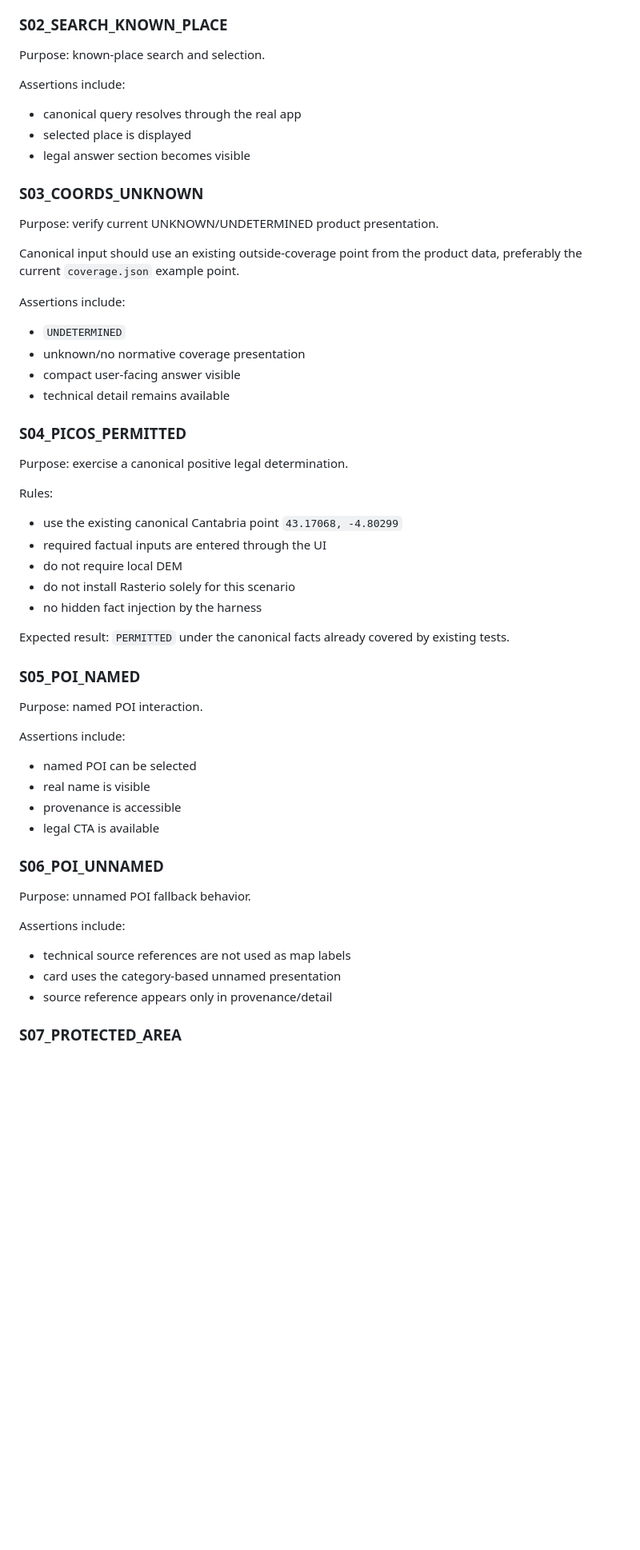
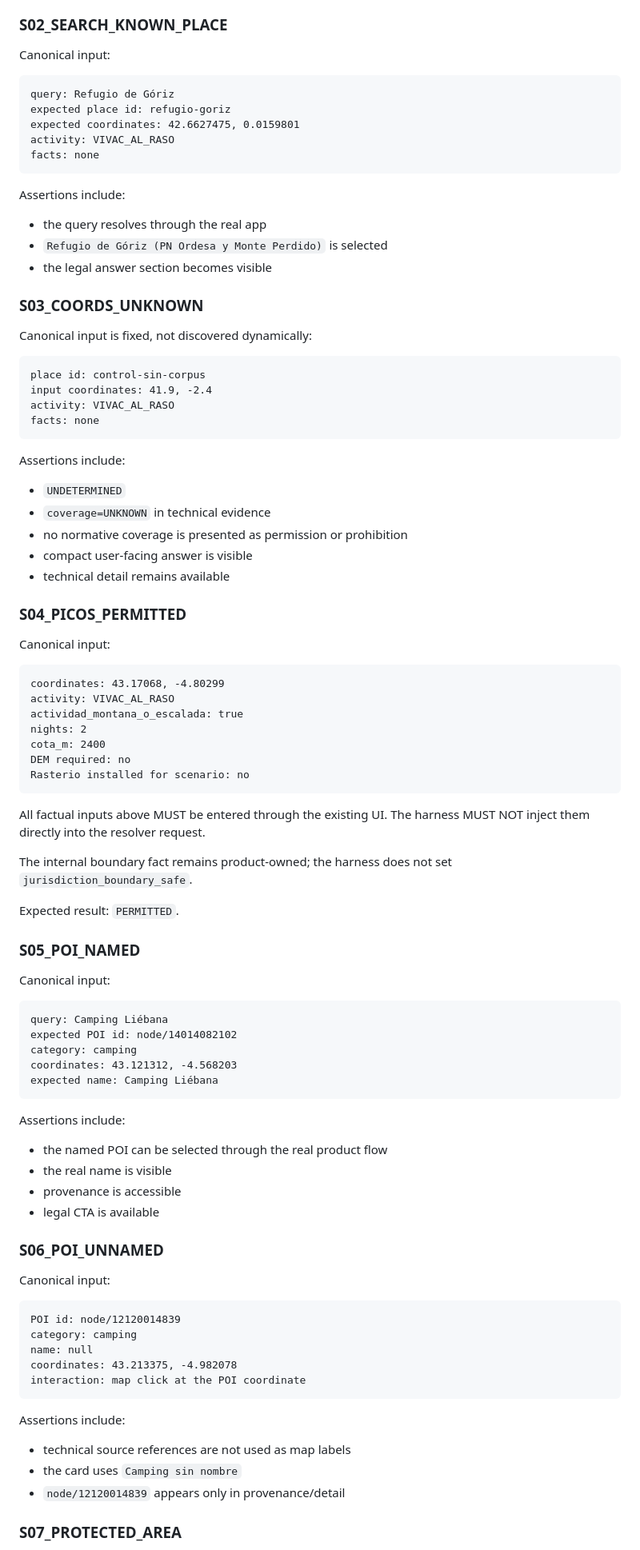
Before and after one commit to Huntsman1756/AlRaso, a Markdown page: docs/m9/M9.0-BASELINE-SPEC.md, the part around one of its changes. Shown at 80% size. GitHub-like rendering; blank space fills up the shorter version.

Commit message:
docs(m9): make baseline spec executable

````diff
--- a/docs/m9/M9.0-BASELINE-SPEC.md
+++ b/docs/m9/M9.0-BASELINE-SPEC.md
@@ -167,61 +242,97 @@ Assertions include:
 
 ### S02_SEARCH_KNOWN_PLACE
 
-Purpose: known-place search and selection.
+Canonical input:
+
+```text
+query: Refugio de Góriz
+expected place id: refugio-goriz
+expected coordinates: 42.6627475, 0.0159801
+activity: VIVAC_AL_RASO
+facts: none
+```
 
 Assertions include:
 
-- canonical query resolves through the real app
-- selected place is displayed
-- legal answer section becomes visible
+- the query resolves through the real app
+- `Refugio de Góriz (PN Ordesa y Monte Perdido)` is selected
+- the legal answer section becomes visible
 
 ### S03_COORDS_UNKNOWN
 
-Purpose: verify current UNKNOWN/UNDETERMINED product presentation.
+Canonical input is fixed, not discovered dynamically:
 
-Canonical input should use an existing outside-coverage point from the product data, preferably the current `coverage.json` example point.
+```text
+place id: control-sin-corpus
+input coordinates: 41.9, -2.4
+activity: VIVAC_AL_RASO
+facts: none
+```
 
 Assertions include:
 
 - `UNDETERMINED`
-- unknown/no normative coverage presentation
-- compact user-facing answer visible
+- `coverage=UNKNOWN` in technical evidence
+- no normative coverage is presented as permission or prohibition
+- compact user-facing answer is visible
 - technical detail remains available
 
 ### S04_PICOS_PERMITTED
 
-Purpose: exercise a canonical positive legal determination.
+Canonical input:
 
-Rules:
+```text
+coordinates: 43.17068, -4.80299
+activity: VIVAC_AL_RASO
+actividad_montana_o_escalada: true
+nights: 2
+cota_m: 2400
+DEM required: no
+Rasterio installed for scenario: no
+```
 
-- use the existing canonical Cantabria point `43.17068, -4.80299`
-- required factual inputs are entered through the UI
-- do not require local DEM
-- do not install Rasterio solely for this scenario
-- no hidden fact injection by the harness
+All factual inputs above MUST be entered through the existing UI. The harness MUST NOT inject them directly into the resolver request.
 
-Expected result: `PERMITTED` under the canonical facts already covered by existing tests.
+The internal boundary fact remains product-owned; the harness does not set `jurisdiction_boundary_safe`.
+
+Expected result: `PERMITTED`.
 
 ### S05_POI_NAMED
 
-Purpose: named POI interaction.
+Canonical input:
+
+```text
+query: Camping Liébana
+expected POI id: node/14014082102
+category: camping
+coordinates: 43.121312, -4.568203
+expected name: Camping Liébana
+```
 
 Assertions include:
 
-- named POI can be selected
-- real name is visible
+- the named POI can be selected through the real product flow
+- the real name is visible
 - provenance is accessible
 - legal CTA is available
 
 ### S06_POI_UNNAMED
 
-Purpose: unnamed POI fallback behavior.
+Canonical input:
+
+```text
+POI id: node/12120014839
+category: camping
+name: null
+coordinates: 43.213375, -4.982078
+interaction: map click at the POI coordinate
+```
 
 Assertions include:
 
 - technical source references are not used as map labels
-- card uses the category-based unnamed presentation
-- source reference appears only in provenance/detail
+- the card uses `Camping sin nombre`
+- `node/12120014839` appears only in provenance/detail
 
 ### S07_PROTECTED_AREA
 
````
Also changed, not shown: other parts of docs/m9/M9.0-BASELINE-SPEC.md (+307 -160 lines).
